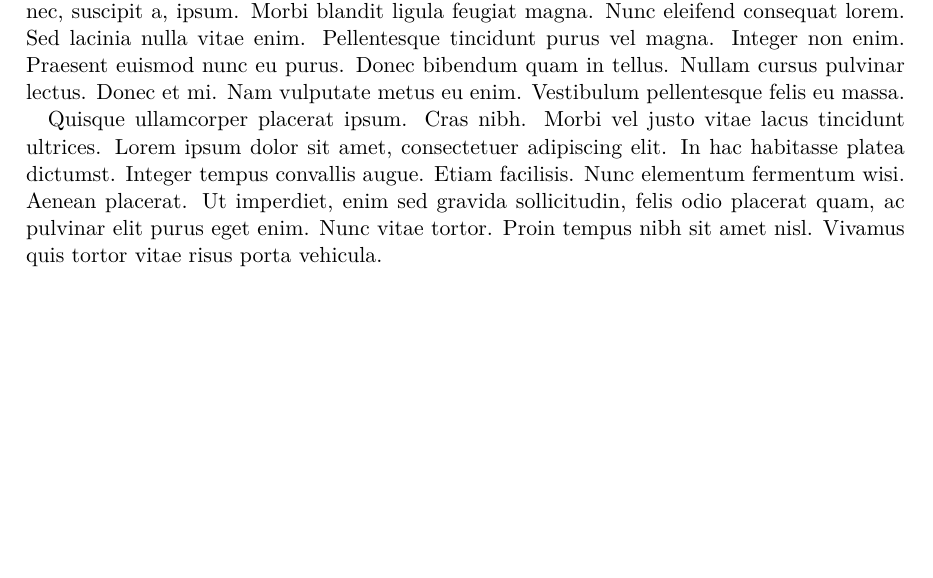
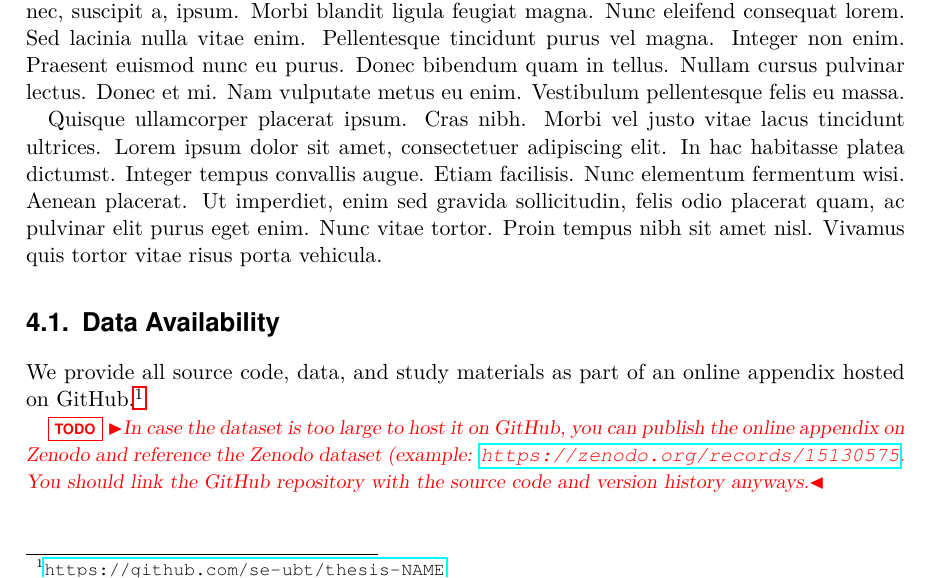
Before and after one commit to se-uhd/thesis-template, a LaTeX thesis (thesis.tex): part of page 15 of 34, cut so that both start at the same text, the shorter picture padded with empty space. Compiled offline with pdfLaTeX.

Commit message:
Add data availability statement

```diff
--- a/thesis.tex
+++ b/thesis.tex
@@ -160,6 +160,13 @@ Problem statement.
 
 \lipsum[1-4]
 
+\section{Data Availability}
+\label{sec:data-availability}
+
+We provide all source code, data, and study materials as part of an online appendix hosted on GitHub.\footnote{\url{https://github.com/se-ubt/thesis-NAME}}
+
+\todo{In case the dataset is too large to host it on GitHub, you can publish the online appendix on Zenodo and reference the Zenodo dataset (example: \url{https://zenodo.org/records/15130575}. You should link the GitHub repository with the source code and version history anyways.}
+
 \chapter{Tool Architecture}
 \label{ch:tool-architecture}
 
```
